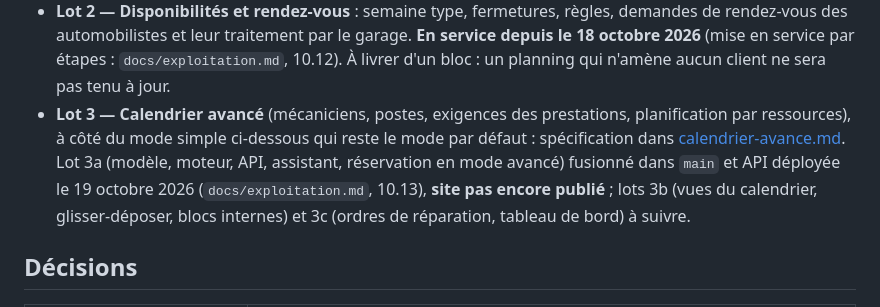
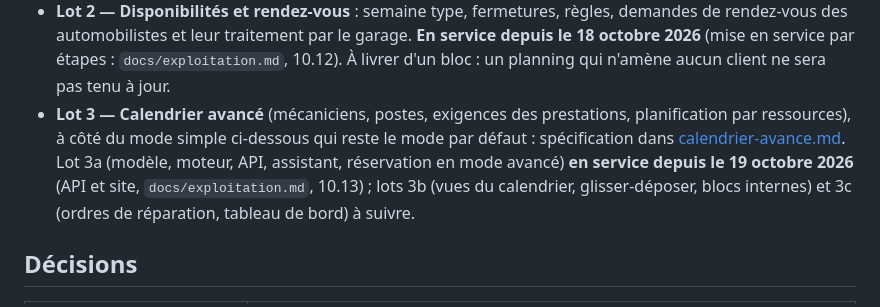
Before and after one commit to Floriancrt/Pixcar, a Markdown page: docs/rendez-vous.md, the part around the change. Drawn GitHub-style.

```diff
--- a/docs/rendez-vous.md
+++ b/docs/rendez-vous.md
@@ -10,7 +10,7 @@ Spécification des deux lots décidés avec l'utilisateur le 17 octobre 2026, d'
   traitement par le garage. **En service depuis le 18 octobre 2026** (mise en service par étapes : `docs/exploitation.md`, 10.12). À livrer d'un bloc : un planning qui n'amène aucun client ne sera pas tenu à jour.
 - **Lot 3 — Calendrier avancé** (mécaniciens, postes, exigences des prestations, planification par ressources), à côté du mode simple
   ci-dessous qui reste le mode par défaut : spécification dans [calendrier-avance.md](calendrier-avance.md). Lot 3a (modèle, moteur,
-  API, assistant, réservation en mode avancé) fusionné dans `main` et API déployée le 19 octobre 2026 (`docs/exploitation.md`, 10.13), **site pas encore publié** ; lots 3b (vues du
+  API, assistant, réservation en mode avancé) **en service depuis le 19 octobre 2026** (API et site, `docs/exploitation.md`, 10.13) ; lots 3b (vues du
   calendrier, glisser-déposer, blocs internes) et 3c (ordres de réparation, tableau de bord) à suivre.
 
 ## Décisions
```
Also changed, not shown: docs/calendrier-avance.md (+1 -1 lines), docs/exploitation.md (+3 -1 lines).
